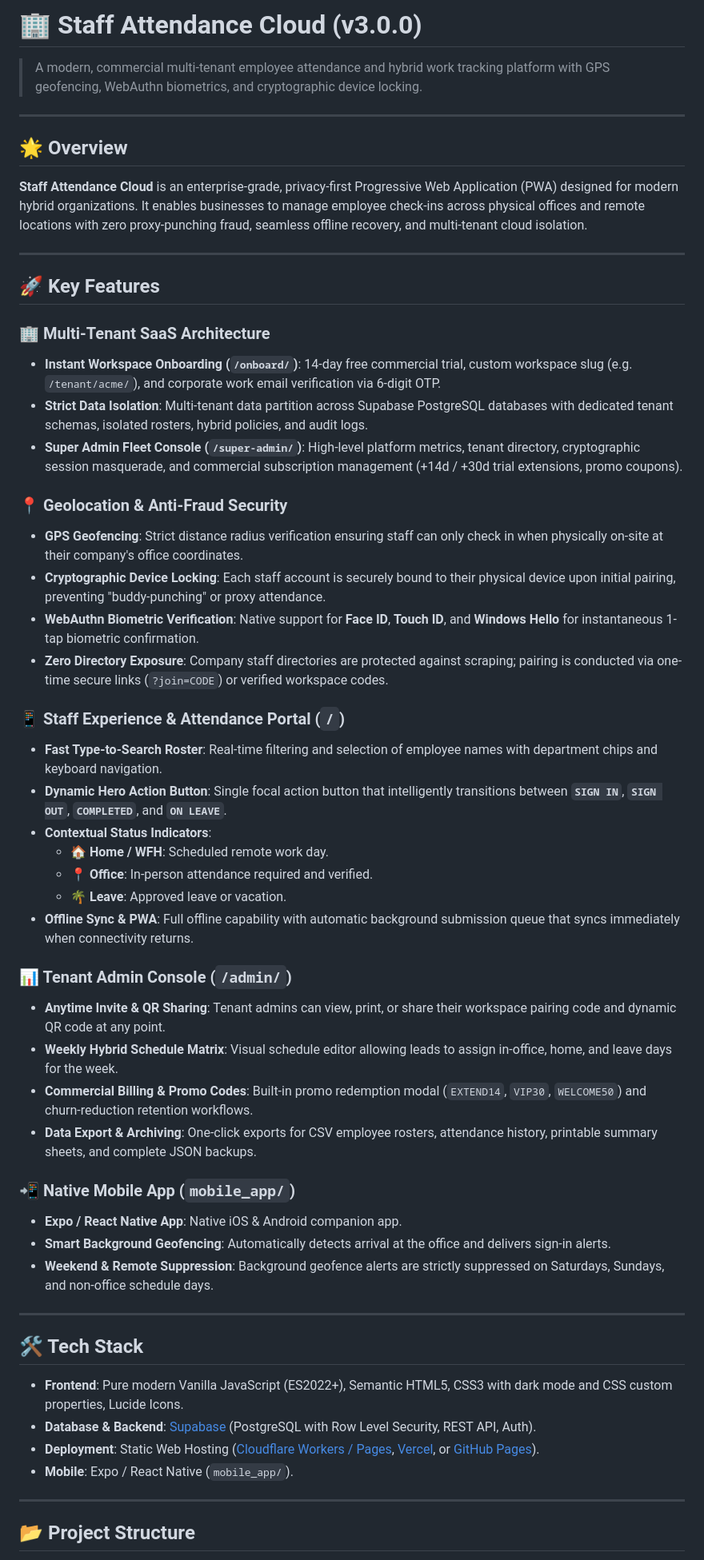
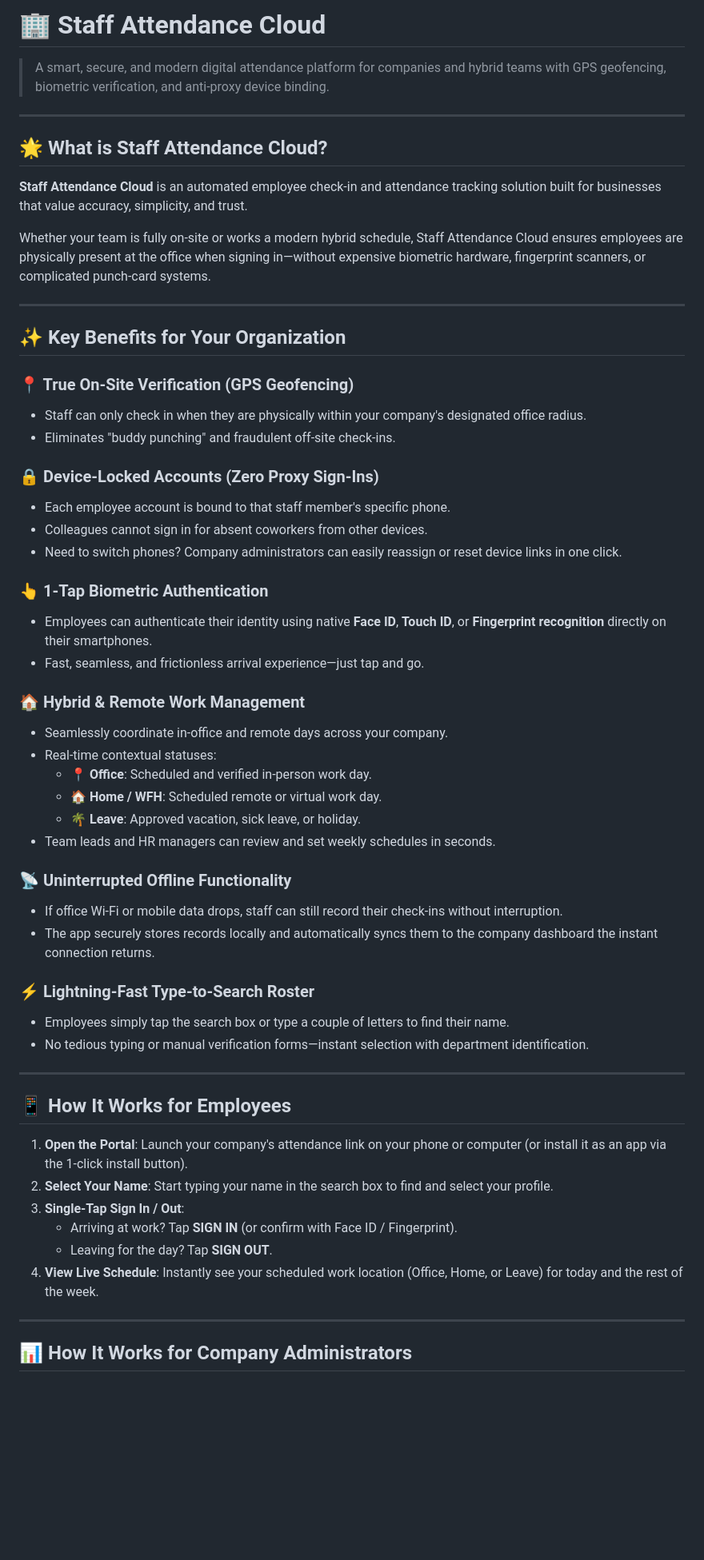
Before and after one commit to KayceeEasy/Staff-Attendance, a Markdown page: README.md, the part around one of its changes. Shown at 80% size. GitHub-like rendering; blank space fills up the shorter version.

Commit message:
docs: streamline README to be 100% tenant and client-facing

```diff
--- a/README.md
+++ b/README.md
@@ -1,58 +1,60 @@
-# 🏢 Staff Attendance Cloud (v3.0.0)
+# 🏢 Staff Attendance Cloud
 
-> A modern, commercial multi-tenant employee attendance and hybrid work tracking platform with GPS geofencing, WebAuthn biometrics, and cryptographic device locking.
+> A smart, secure, and modern digital attendance platform for companies and hybrid teams with GPS geofencing, biometric verification, and anti-proxy device binding.
 
 ---
 
-## 🌟 Overview
+## 🌟 What is Staff Attendance Cloud?
 
-**Staff Attendance Cloud** is an enterprise-grade, privacy-first Progressive Web Application (PWA) designed for modern hybrid organizations. It enables businesses to manage employee check-ins across physical offices and remote locations with zero proxy-punching fraud, seamless offline recovery, and multi-tenant cloud isolation.
+**Staff Attendance Cloud** is an automated employee check-in and attendance tracking solution built for businesses that value accuracy, simplicity, and trust.
+
+Whether your team is fully on-site or works a modern hybrid schedule, Staff Attendance Cloud ensures employees are physically present at the office when signing in—without expensive biometric hardware, fingerprint scanners, or complicated punch-card systems.
 
 ---
 
-## 🚀 Key Features
+## ✨ Key Benefits for Your Organization
 
-### 🏢 Multi-Tenant SaaS Architecture
-- **Instant Workspace Onboarding (`/onboard/`)**: 14-day free commercial trial, custom workspace slug (e.g. `/tenant/acme/`), and corporate work email verification via 6-digit OTP.
-- **Strict Data Isolation**: Multi-tenant data partition across Supabase PostgreSQL databases with dedicated tenant schemas, isolated rosters, hybrid policies, and audit logs.
-- **Super Admin Fleet Console (`/super-admin/`)**: High-level platform metrics, tenant directory, cryptographic session masquerade, and commercial subscription management (+14d / +30d trial extensions, promo coupons).
+### 📍 True On-Site Verification (GPS Geofencing)
+- Staff can only check in when they are physically within your company's designated office radius.
+- Eliminates "buddy punching" and fraudulent off-site check-ins.
 
-### 📍 Geolocation & Anti-Fraud Security
-- **GPS Geofencing**: Strict distance radius verification ensuring staff can only check in when physically on-site at their company's office coordinates.
-- **Cryptographic Device Locking**: Each staff account is securely bound to their physical device upon initial pairing, preventing "buddy-punching" or proxy attendance.
-- **WebAuthn Biometric Verification**: Native support for **Face ID**, **Touch ID**, and **Windows Hello** for instantaneous 1-tap biometric confirmation.
-- **Zero Directory Exposure**: Company staff directories are protected against scraping; pairing is conducted via one-time secure links (`?join=CODE`) or verified workspace codes.
+### 🔒 Device-Locked Accounts (Zero Proxy Sign-Ins)
+- Each employee account is bound to that staff member's specific phone.
+- Colleagues cannot sign in for absent coworkers from other devices.
+- Need to switch phones? Company administrators can easily reassign or reset device links in one click.
 
-### 📱 Staff Experience & Attendance Portal (`/`)
-- **Fast Type-to-Search Roster**: Real-time filtering and selection of employee names with department chips and keyboard navigation.
-- **Dynamic Hero Action Button**: Single focal action button that intelligently transitions between **`SIGN IN`**, **`SIGN OUT`**, **`COMPLETED`**, and **`ON LEAVE`**.
-- **Contextual Status Indicators**:
-  - 🏠 **Home / WFH**: Scheduled remote work day.
-  - 📍 **Office**: In-person attendance required and verified.
-  - 🌴 **Leave**: Approved leave or vacation.
-- **Offline Sync & PWA**: Full offline capability with automatic background submission queue that syncs immediately when connectivity returns.
+### 👆 1-Tap Biometric Authentication
+- Employees can authenticate their identity using native **Face ID**, **Touch ID**, or **Fingerprint recognition** directly on their smartphones.
+- Fast, seamless, and frictionless arrival experience—just tap and go.
 
-### 📊 Tenant Admin Console (`/admin/`)
-- **Anytime Invite & QR Sharing**: Tenant admins can view, print, or share their workspace pairing code and dynamic QR code at any point.
-- **Weekly Hybrid Schedule Matrix**: Visual schedule editor allowing leads to assign in-office, home, and leave days for the week.
-- **Commercial Billing & Promo Codes**: Built-in promo redemption modal (`EXTEND14`, `VIP30`, `WELCOME50`) and churn-reduction retention workflows.
-- **Data Export & Archiving**: One-click exports for CSV employee rosters, attendance history, printable summary sheets, and complete JSON backups.
+### 🏠 Hybrid & Remote Work Management
+- Seamlessly coordinate in-office and remote days across your company.
+- Real-time contextual statuses:
+  - 📍 **Office**: Scheduled and verified in-person work day.
+  - 🏠 **Home / WFH**: Scheduled remote or virtual work day.
+  - 🌴 **Leave**: Approved vacation, sick leave, or holiday.
+- Team leads and HR managers can review and set weekly schedules in seconds.
 
-### 📲 Native Mobile App (`mobile_app/`)
-- **Expo / React Native App**: Native iOS & Android companion app.
-- **Smart Background Geofencing**: Automatically detects arrival at the office and delivers sign-in alerts.
-- **Weekend & Remote Suppression**: Background geofence alerts are strictly suppressed on Saturdays, Sundays, and non-office schedule days.
+### 📡 Uninterrupted Offline Functionality
+- If office Wi-Fi or mobile data drops, staff can still record their check-ins without interruption.
+- The app securely stores records locally and automatically syncs them to the company dashboard the instant connection returns.
+
+### ⚡ Lightning-Fast Type-to-Search Roster
+- Employees simply tap the search box or type a couple of letters to find their name.
+- No tedious typing or manual verification forms—instant selection with department identification.
 
 ---
 
-## 🛠️ Tech Stack
+## 📱 How It Works for Employees
 
-- **Frontend**: Pure modern Vanilla JavaScript (ES2022+), Semantic HTML5, CSS3 with dark mode and CSS custom properties, Lucide Icons.
-- **Database & Backend**: [Supabase](https://supabase.com/) (PostgreSQL with Row Level Security, REST API, Auth).
-- **Deployment**: Static Web Hosting ([Cloudflare Workers / Pages](https://pages.cloudflare.com/), [Vercel](https://vercel.com/), or [GitHub Pages](https://pages.github.com/)).
-- **Mobile**: Expo / React Native (`mobile_app/`).
+1. **Open the Portal**: Launch your company's attendance link on your phone or computer (or install it as an app via the 1-click install button).
+2. **Select Your Name**: Start typing your name in the search box to find and select your profile.
+3. **Single-Tap Sign In / Out**:
+   - Arriving at work? Tap **SIGN IN** (or confirm with Face ID / Fingerprint).
+   - Leaving for the day? Tap **SIGN OUT**.
+4. **View Live Schedule**: Instantly see your scheduled work location (Office, Home, or Leave) for today and the rest of the week.
 
 ---
 
-## 📂 Project Structure
+## 📊 How It Works for Company Administrators
 
```
Also changed, not shown: other parts of README.md (+21 -51 lines).
